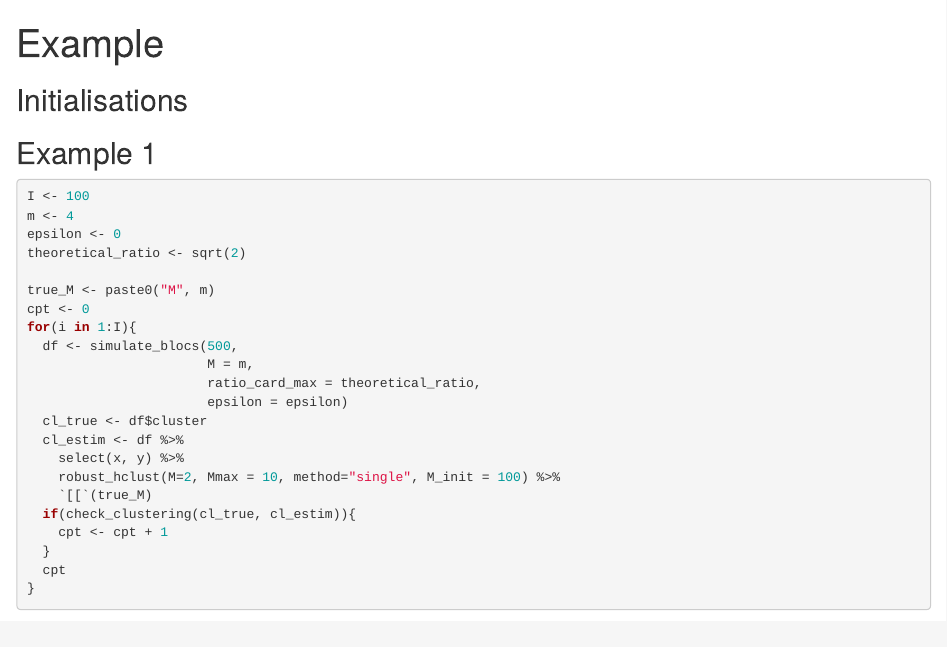
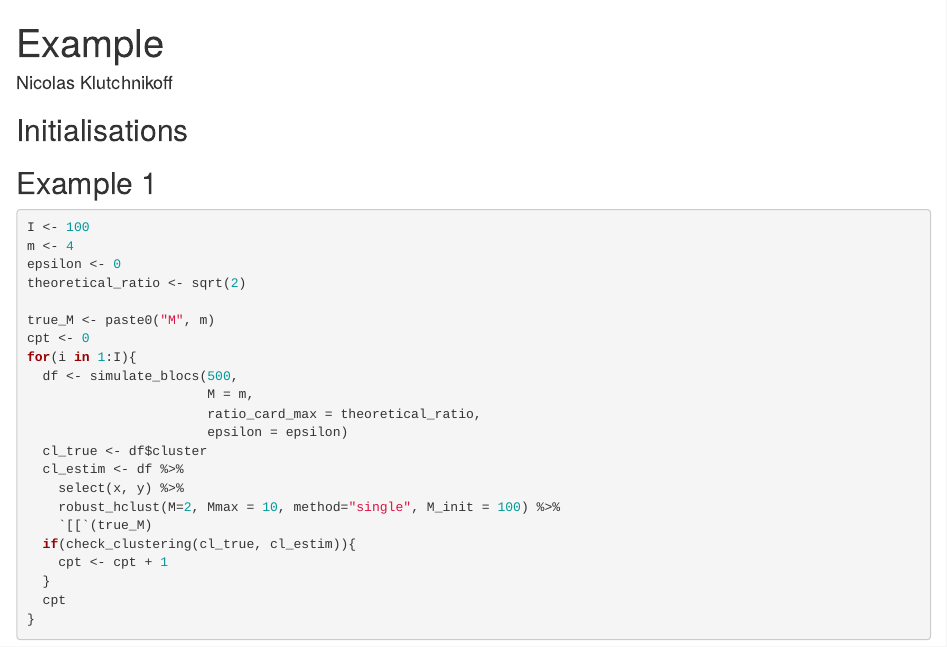
Before and after one commit to klutchnikoff/outliersSL, an R Markdown document (inst/doc/example.Rmd): the page in a window 1100 px wide, from its top. Rendered offline with R 4.5, knitr and Pandoc, with nearby package versions; drawn as R Markdown's standard HTML page in place of the format the file asks for; some code elsewhere in the file could not run offline.

Commit message:
Addition: vignette example.Rmd

```diff
--- a/Rmd/example.Rmd
+++ b/inst/doc/example.Rmd
@@ -1,5 +1,6 @@
 ---
 title: Example
+author: Nicolas Klutchnikoff
 output:
   prettydoc::html_pretty:
     theme: cayman
```
